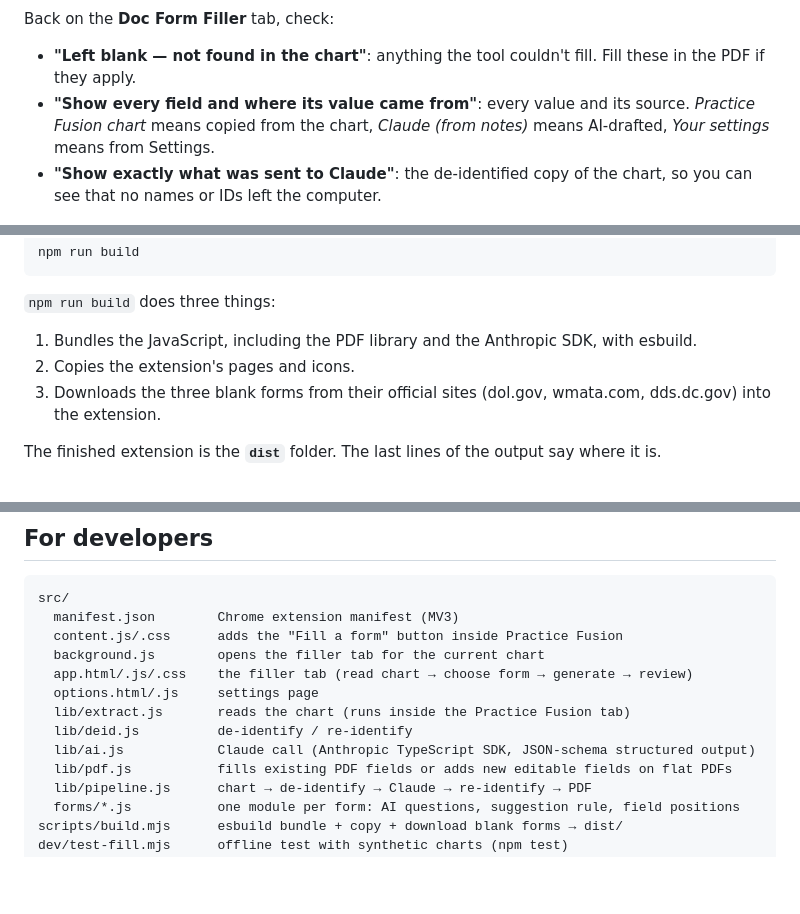
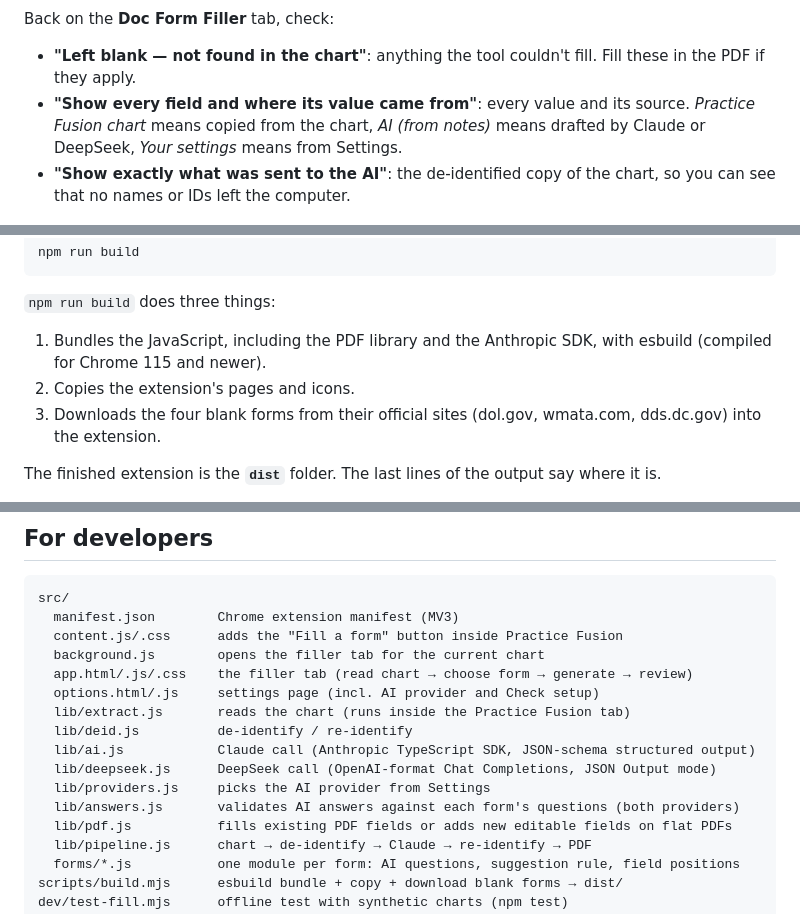
Before and after one commit to realpratikmathur/doc-form-filler, a Markdown page: README.md, 3 parts joined by grey strips. Drawn GitHub-style; blank space fills up the shorter version.

````diff
--- a/README.md
+++ b/README.md
@@ -69,8 +72,8 @@ The filled PDF opens automatically in a new Chrome tab. If you close it, click *
 
 Back on the **Doc Form Filler** tab, check:
 - **"Left blank — not found in the chart"**: anything the tool couldn't fill. Fill these in the PDF if they apply.
-- **"Show every field and where its value came from"**: every value and its source. *Practice Fusion chart* means copied from the chart, *Claude (from notes)* means AI-drafted, *Your settings* means from Settings.
-- **"Show exactly what was sent to Claude"**: the de-identified copy of the chart, so you can see that no names or IDs left the computer.
+- **"Show every field and where its value came from"**: every value and its source. *Practice Fusion chart* means copied from the chart, *AI (from notes)* means drafted by Claude or DeepSeek, *Your settings* means from Settings.
+- **"Show exactly what was sent to the AI"**: the de-identified copy of the chart, so you can see that no names or IDs left the computer.
 
 ![Result screen](docs/img/04-filler-result.png)
 
@@ -112,9 +115,9 @@ npm run build
 ```
 
 `npm run build` does three things:
-1. Bundles the JavaScript, including the PDF library and the Anthropic SDK, with esbuild.
+1. Bundles the JavaScript, including the PDF library and the Anthropic SDK, with esbuild (compiled for Chrome 115 and newer).
 2. Copies the extension's pages and icons.
-3. Downloads the three blank forms from their official sites (dol.gov, wmata.com, dds.dc.gov) into the extension.
+3. Downloads the four blank forms from their official sites (dol.gov, wmata.com, dds.dc.gov) into the extension.
 
 The finished extension is the **`dist`** folder. The last lines of the output say where it is.
 
@@ -205,10 +218,13 @@ src/
   content.js/.css      adds the "Fill a form" button inside Practice Fusion
   background.js        opens the filler tab for the current chart
   app.html/.js/.css    the filler tab (read chart → choose form → generate → review)
-  options.html/.js     settings page
+  options.html/.js     settings page (incl. AI provider and Check setup)
   lib/extract.js       reads the chart (runs inside the Practice Fusion tab)
   lib/deid.js          de-identify / re-identify
   lib/ai.js            Claude call (Anthropic TypeScript SDK, JSON-schema structured output)
+  lib/deepseek.js      DeepSeek call (OpenAI-format Chat Completions, JSON Output mode)
+  lib/providers.js     picks the AI provider from Settings
+  lib/answers.js       validates AI answers against each form's questions (both providers)
   lib/pdf.js           fills existing PDF fields or adds new editable fields on flat PDFs
   lib/pipeline.js      chart → de-identify → Claude → re-identify → PDF
   forms/*.js           one module per form: AI questions, suggestion rule, field positions
````
Also changed, not shown: other parts of README.md (+33 -18 lines), docs/img/06-settings.png, 17 other files.
